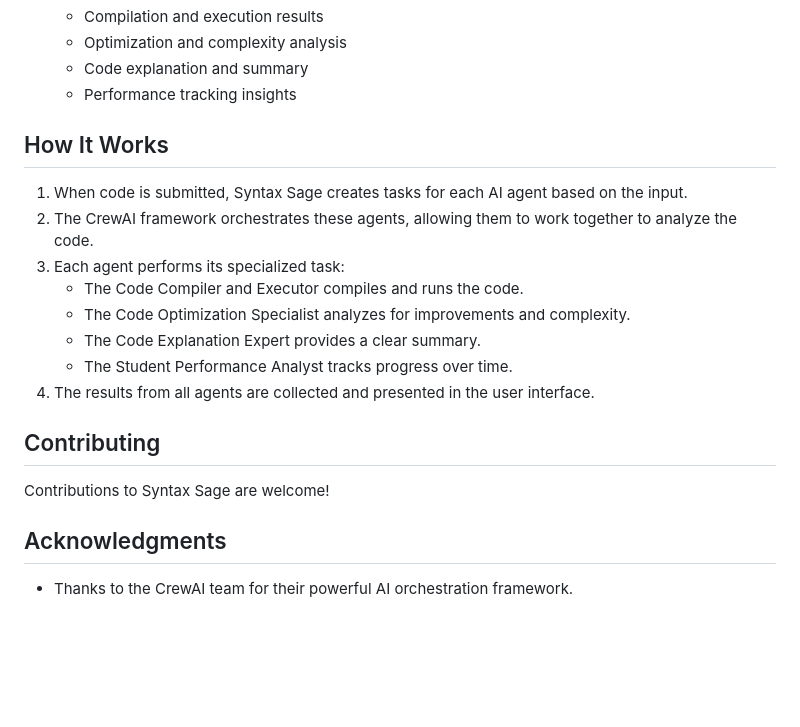
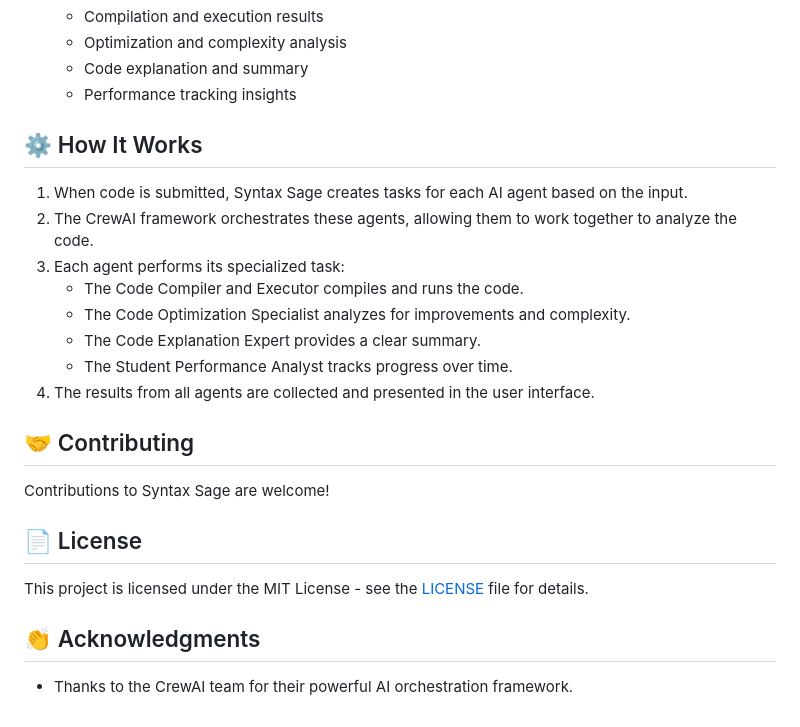
Before and after one commit to akhil-varsh/SyntaxSage, a Markdown page: README.md, the part around one of its changes. Drawn GitHub-style; blank space fills up the shorter version.

```diff
--- a/README.md
+++ b/README.md
@@ -97,7 +100,8 @@ Before you begin, ensure you have met the following requirements:
    - Code explanation and summary
    - Performance tracking insights
 
-## How It Works
+
+## ⚙️ How It Works
 
 1. When code is submitted, Syntax Sage creates tasks for each AI agent based on the input.
 2. The CrewAI framework orchestrates these agents, allowing them to work together to analyze the code.
@@ -108,11 +112,14 @@ Before you begin, ensure you have met the following requirements:
    - The Student Performance Analyst tracks progress over time.
 4. The results from all agents are collected and presented in the user interface.
 
-## Contributing
+## 🤝 Contributing
 
 Contributions to Syntax Sage are welcome!
 
+## 📄 License
 
-## Acknowledgments
+This project is licensed under the MIT License - see the [LICENSE](LICENSE) file for details.
+
+## 👏 Acknowledgments
 
 - Thanks to the CrewAI team for their powerful AI orchestration framework.
```
Also changed, not shown: other parts of README.md (+25 -22 lines).
